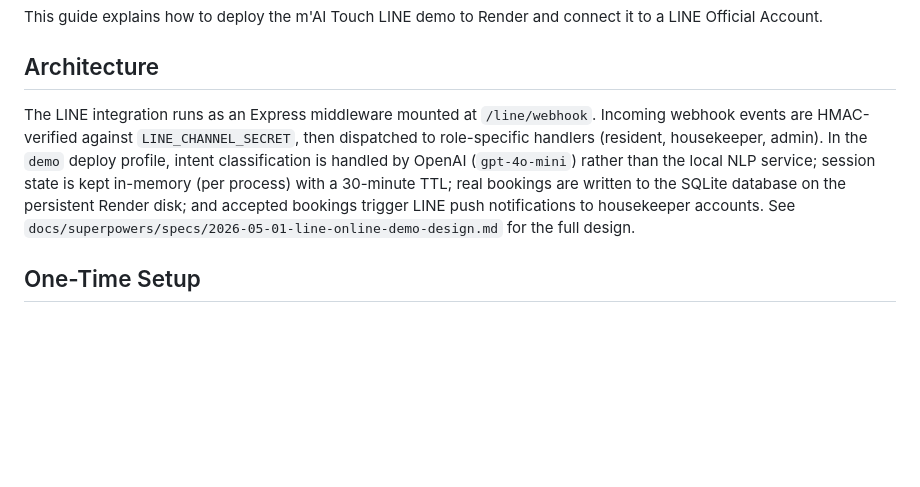
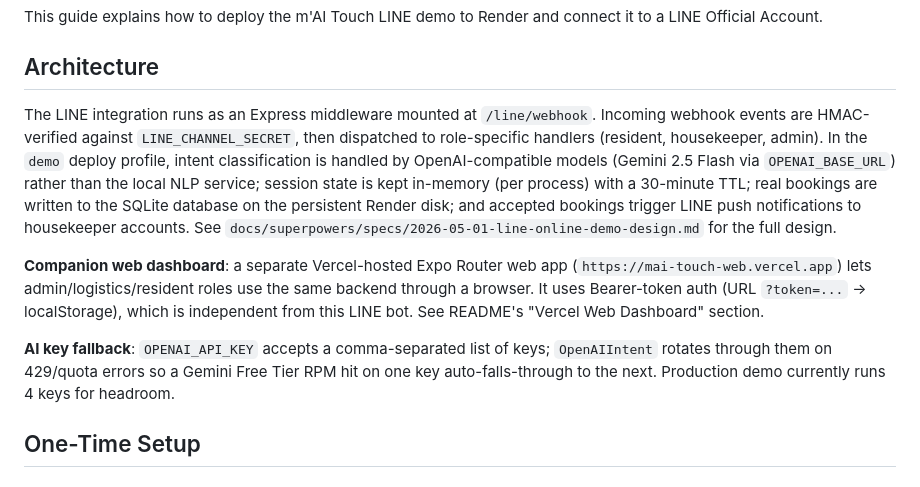
Before and after one commit to DONG-WEI-YANG/mai-touch-line-demo, a Markdown page: docs/LINE_INTEGRATION.md, the part around the change. Rendered like a GitHub page; blank space fills up the shorter version.

```diff
--- a/docs/LINE_INTEGRATION.md
+++ b/docs/LINE_INTEGRATION.md
@@ -4,7 +4,11 @@ This guide explains how to deploy the m'AI Touch LINE demo to Render and connect
 
 ## Architecture
 
-The LINE integration runs as an Express middleware mounted at `/line/webhook`. Incoming webhook events are HMAC-verified against `LINE_CHANNEL_SECRET`, then dispatched to role-specific handlers (resident, housekeeper, admin). In the `demo` deploy profile, intent classification is handled by OpenAI (`gpt-4o-mini`) rather than the local NLP service; session state is kept in-memory (per process) with a 30-minute TTL; real bookings are written to the SQLite database on the persistent Render disk; and accepted bookings trigger LINE push notifications to housekeeper accounts. See `docs/superpowers/specs/2026-05-01-line-online-demo-design.md` for the full design.
+The LINE integration runs as an Express middleware mounted at `/line/webhook`. Incoming webhook events are HMAC-verified against `LINE_CHANNEL_SECRET`, then dispatched to role-specific handlers (resident, housekeeper, admin). In the `demo` deploy profile, intent classification is handled by OpenAI-compatible models (Gemini 2.5 Flash via `OPENAI_BASE_URL`) rather than the local NLP service; session state is kept in-memory (per process) with a 30-minute TTL; real bookings are written to the SQLite database on the persistent Render disk; and accepted bookings trigger LINE push notifications to housekeeper accounts. See `docs/superpowers/specs/2026-05-01-line-online-demo-design.md` for the full design.
+
+**Companion web dashboard**: a separate Vercel-hosted Expo Router web app (`https://mai-touch-web.vercel.app`) lets admin/logistics/resident roles use the same backend through a browser. It uses Bearer-token auth (URL `?token=...` → localStorage), which is independent from this LINE bot. See README's "Vercel Web Dashboard" section.
+
+**AI key fallback**: `OPENAI_API_KEY` accepts a comma-separated list of keys; `OpenAIIntent` rotates through them on 429/quota errors so a Gemini Free Tier RPM hit on one key auto-falls-through to the next. Production demo currently runs 4 keys for headroom.
 
 ## One-Time Setup
 
```
Also changed, not shown: README.md (+22 -0 lines).
